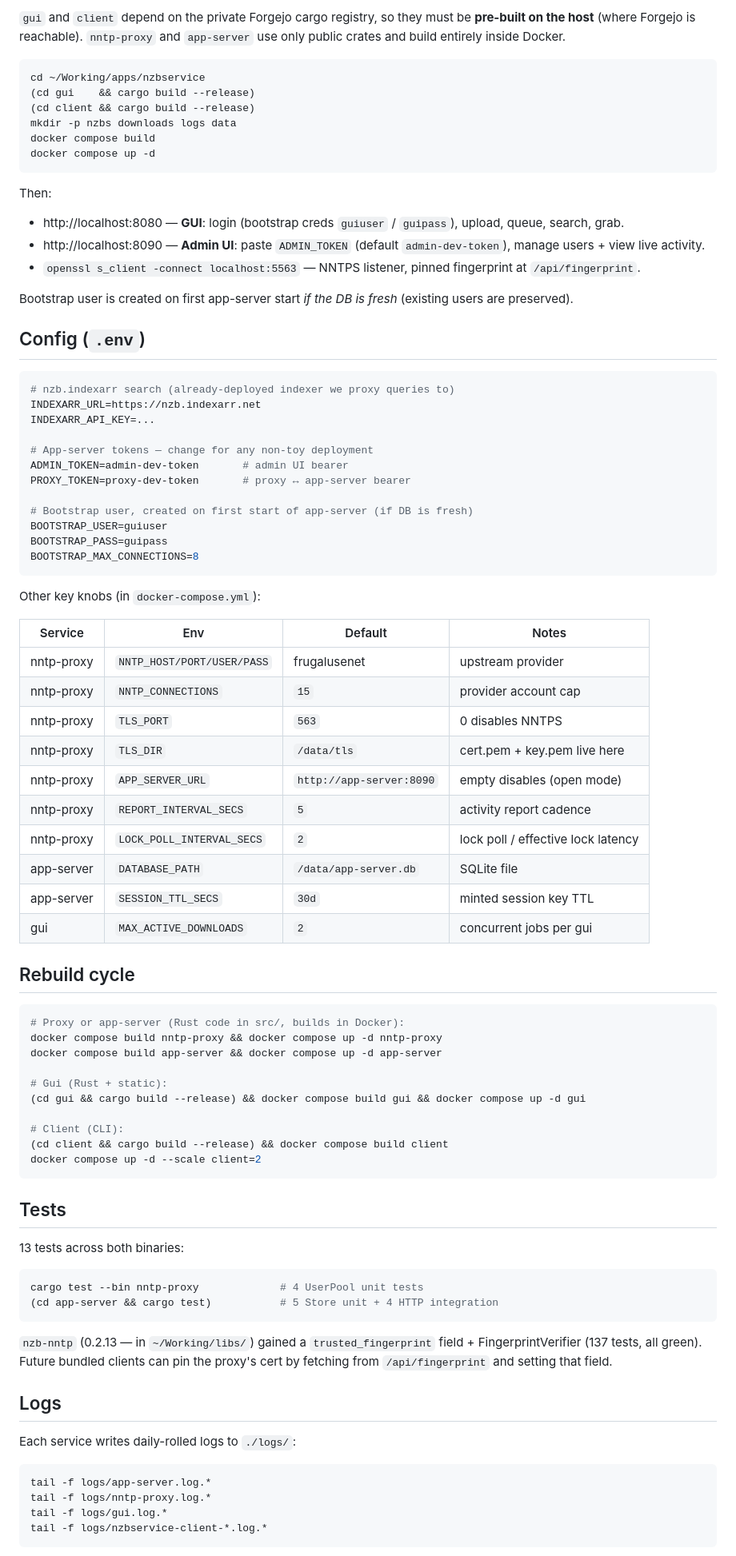
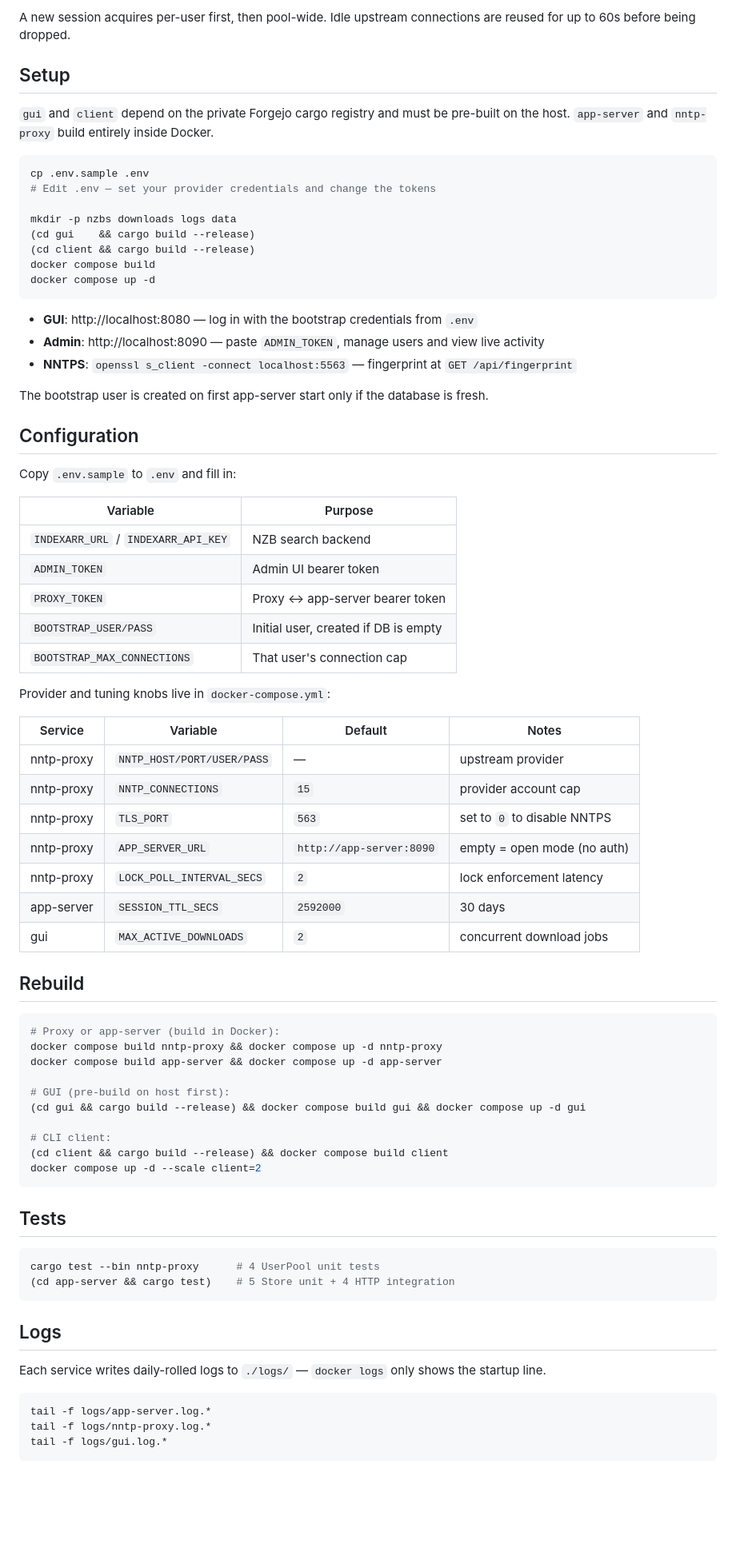
Before and after one commit to AusAgentSmith-org/NTTP-Proxy, a Markdown page: README.md, the part around one of its changes. Shown at 80% size. Drawn GitHub-style; blank space fills up the shorter version.

````diff
--- a/README.md
+++ b/README.md
@@ -84,89 +53,80 @@ nzbservice/
 
-`gui` and `client` depend on the private Forgejo cargo registry, so they must be **pre-built on the host** (where Forgejo is reachable). `nntp-proxy` and `app-server` use only public crates and build entirely inside Docker.
+A new session acquires per-user first, then pool-wide. Idle upstream connections are reused for up to 60s before being dropped.
+
+## Setup
+
+`gui` and `client` depend on the private Forgejo cargo registry and must be pre-built on the host. `app-server` and `nntp-proxy` build entirely inside Docker.
 
 ```bash
-cd ~/Working/apps/nzbservice
+cp .env.sample .env
+# Edit .env — set your provider credentials and change the tokens
+
+mkdir -p nzbs downloads logs data
 (cd gui    && cargo build --release)
 (cd client && cargo build --release)
-mkdir -p nzbs downloads logs data
 docker compose build
 docker compose up -d
 ```
 
-Then:
+- **GUI**: http://localhost:8080 — log in with the bootstrap credentials from `.env`
+- **Admin**: http://localhost:8090 — paste `ADMIN_TOKEN`, manage users and view live activity
+- **NNTPS**: `openssl s_client -connect localhost:5563` — fingerprint at `GET /api/fingerprint`
 
-- http://localhost:8080 — **GUI**: login (bootstrap creds `guiuser` / `guipass`), upload, queue, search, grab.
-- http://localhost:8090 — **Admin UI**: paste `ADMIN_TOKEN` (default `admin-dev-token`), manage users + view live activity.
-- `openssl s_client -connect localhost:5563` — NNTPS listener, pinned fingerprint at `/api/fingerprint`.
+The bootstrap user is created on first app-server start only if the database is fresh.
 
-Bootstrap user is created on first app-server start *if the DB is fresh* (existing users are preserved).
+## Configuration
 
-## Config (`.env`)
+Copy `.env.sample` to `.env` and fill in:
 
-```env
-# nzb.indexarr search (already-deployed indexer we proxy queries to)
-INDEXARR_URL=https://nzb.indexarr.net
-INDEXARR_API_KEY=...
+| Variable | Purpose |
+|---|---|
+| `INDEXARR_URL` / `INDEXARR_API_KEY` | NZB search backend |
+| `ADMIN_TOKEN` | Admin UI bearer token |
+| `PROXY_TOKEN` | Proxy ↔ app-server bearer token |
+| `BOOTSTRAP_USER/PASS` | Initial user, created if DB is empty |
+| `BOOTSTRAP_MAX_CONNECTIONS` | That user's connection cap |
 
-# App-server tokens — change for any non-toy deployment
-ADMIN_TOKEN=admin-dev-token       # admin UI bearer
-PROXY_TOKEN=proxy-dev-token       # proxy ↔ app-server bearer
+Provider and tuning knobs live in `docker-compose.yml`:
 
-# Bootstrap user, created on first start of app-server (if DB is fresh)
-BOOTSTRAP_USER=guiuser
-BOOTSTRAP_PASS=guipass
-BOOTSTRAP_MAX_CONNECTIONS=8
-```
+| Service | Variable | Default | Notes |
+|---|---|---|---|
+| nntp-proxy | `NNTP_HOST/PORT/USER/PASS` | — | upstream provider |
+| nntp-proxy | `NNTP_CONNECTIONS` | `15` | provider account cap |
+| nntp-proxy | `TLS_PORT` | `563` | set to `0` to disable NNTPS |
+| nntp-proxy | `APP_SERVER_URL` | `http://app-server:8090` | empty = open mode (no auth) |
+| nntp-proxy | `LOCK_POLL_INTERVAL_SECS` | `2` | lock enforcement latency |
+| app-server | `SESSION_TTL_SECS` | `2592000` | 30 days |
+| gui | `MAX_ACTIVE_DOWNLOADS` | `2` | concurrent download jobs |
 
-Other key knobs (in `docker-compose.yml`):
-
-| Service | Env | Default | Notes |
-|---|---|---|---|
-| nntp-proxy | `NNTP_HOST/PORT/USER/PASS` | frugalusenet | upstream provider |
-| nntp-proxy | `NNTP_CONNECTIONS` | `15` | provider account cap |
-| nntp-proxy | `TLS_PORT` | `563` | 0 disables NNTPS |
-| nntp-proxy | `TLS_DIR` | `/data/tls` | cert.pem + key.pem live here |
-| nntp-proxy | `APP_SERVER_URL` | `http://app-server:8090` | empty disables (open mode) |
-| nntp-proxy | `REPORT_INTERVAL_SECS` | `5` | activity report cadence |
-| nntp-proxy | `LOCK_POLL_INTERVAL_SECS` | `2` | lock poll / effective lock latency |
-| app-server | `DATABASE_PATH` | `/data/app-server.db` | SQLite file |
-| app-server | `SESSION_TTL_SECS` | `30d` | minted session key TTL |
-| gui | `MAX_ACTIVE_DOWNLOADS` | `2` | concurrent jobs per gui |
-
-## Rebuild cycle
+## Rebuild
 
 ```bash
-# Proxy or app-server (Rust code in src/, builds in Docker):
+# Proxy or app-server (build in Docker):
 docker compose build nntp-proxy && docker compose up -d nntp-proxy
 docker compose build app-server && docker compose up -d app-server
 
-# Gui (Rust + static):
+# GUI (pre-build on host first):
 (cd gui && cargo build --release) && docker compose build gui && docker compose up -d gui
 
-# Client (CLI):
+# CLI client:
 (cd client && cargo build --release) && docker compose build client
 docker compose up -d --scale client=2
 ```
 
 ## Tests
 
-13 tests across both binaries:
-
 ```bash
-cargo test --bin nntp-proxy             # 4 UserPool unit tests
-(cd app-server && cargo test)           # 5 Store unit + 4 HTTP integration
+cargo test --bin nntp-proxy      # 4 UserPool unit tests
+(cd app-server && cargo test)    # 5 Store unit + 4 HTTP integration
 ```
-
-`nzb-nntp` (0.2.13 — in `~/Working/libs/`) gained a `trusted_fingerprint` field + FingerprintVerifier (137 tests, all green). Future bundled clients can pin the proxy's cert by fetching from `/api/fingerprint` and setting that field.
 
 ## Logs
 
-Each service writes daily-rolled logs to `./logs/`:
+Each service writes daily-rolled logs to `./logs/` — `docker logs` only shows the startup line.
 
 ```bash
 tail -f logs/app-server.log.*
 tail -f logs/nntp-proxy.log.*
 tail -f logs/gui.log.*
-tail -f logs/nzbservice-client-*.log.*
 ```
 
````
Also changed, not shown: other parts of README.md (+50 -58 lines).
